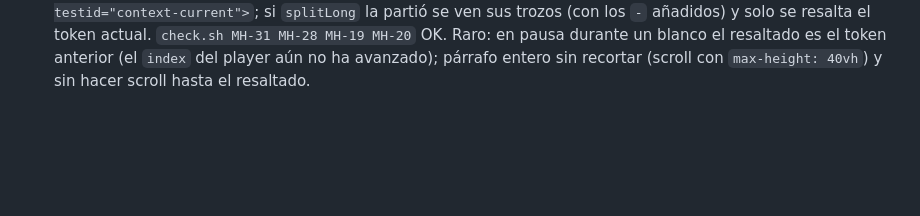
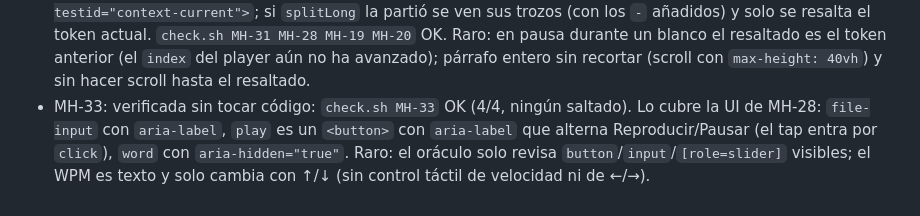
Before and after one commit to JCouce/fast-reading, a Markdown page: progress.md, the part around the change. Drawn GitHub-style; blank space fills up the shorter version.

Commit message:
MH-33: verificada, 4/4 con la UI de MH-28 sin cambios de código
Co-Authored-By: Claude Opus 5.5 <noreply@anthropic.com>

```diff
--- a/progress.md
+++ b/progress.md
@@ -30,3 +30,4 @@
 - MH-19: ya pasaba con el grid de MH-28 en `ui-monospace` (pivote en la columna central). Cambiado a `minmax(0, 1fr) auto minmax(0, 1fr)` en `src/style.css`: con `1fr` a secas el mínimo es `auto` y un lado más ancho que media pantalla ensancha su columna y mueve el pivote. `check.sh MH-19 MH-28` OK. Raro: si un lado desborda se recorta (`overflow: hidden` en `.word`); el oráculo solo mide las cuatro palabras cortas.
 - MH-20: ya pasaba con la UI de MH-28/19 (8vw → ~18 px/carácter, `MMMMMMMMMMMMM` acababa en ~358 px), pero con poca holgura: una palabra de 13 letras con puntuación (`«MMMMMMMMMMMMM»,`) se habría salido. `.word` pasa a `clamp(1.25rem, 6vw, 3rem)`: hasta ~12 caracteres tras el pivote caben en media pantalla a 375 px. `check.sh MH-20 MH-19 MH-28` OK. Raro: el test mide el rango de texto aunque `.word` tenga `overflow: hidden`, así que recortar no salva; el resto de la UI (barra de fichero, controles) no lo mide el oráculo.
 - MH-31: `context` en `src/main.ts` (bajo los controles, oculto mientras suena). En cada `sync()` en pausa pinta el párrafo de `book.words` que contiene `wordOf[player.index]` con la palabra actual en un `<mark data-testid="context-current">`; si `splitLong` la partió se ven sus trozos (con los `-` añadidos) y solo se resalta el token actual. `check.sh MH-31 MH-28 MH-19 MH-20` OK. Raro: en pausa durante un blanco el resaltado es el token anterior (el `index` del player aún no ha avanzado); párrafo entero sin recortar (scroll con `max-height: 40vh`) y sin hacer scroll hasta el resaltado.
+- MH-33: verificada sin tocar código: `check.sh MH-33` OK (4/4, ningún saltado). Lo cubre la UI de MH-28: `file-input` con `aria-label`, `play` es un `<button>` con `aria-label` que alterna Reproducir/Pausar (el tap entra por `click`), `word` con `aria-hidden="true"`. Raro: el oráculo solo revisa `button`/`input`/`[role=slider]` visibles; el WPM es texto y solo cambia con ↑/↓ (sin control táctil de velocidad ni de ←/→).
```
